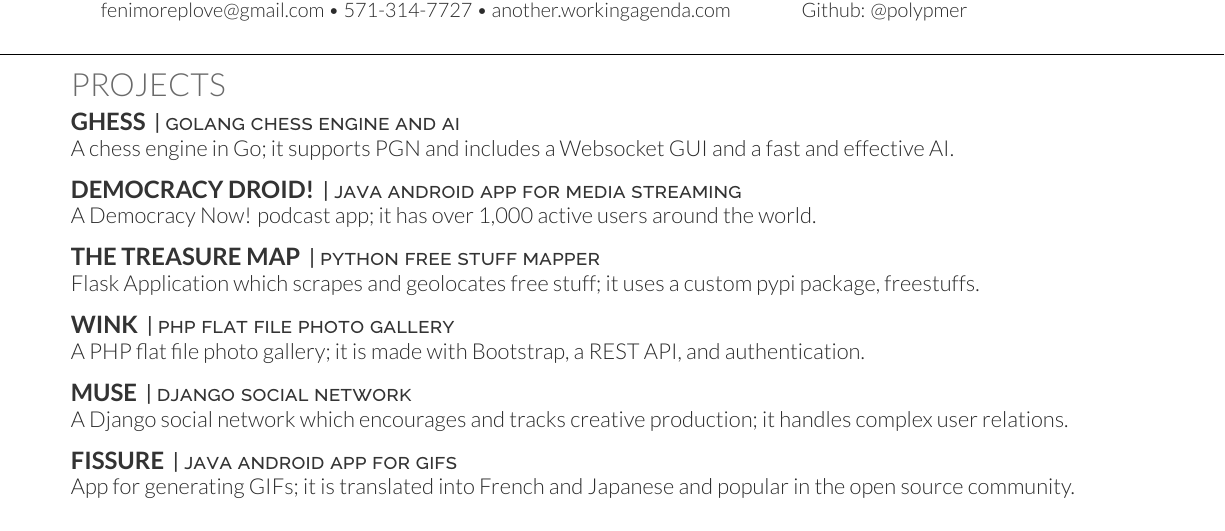
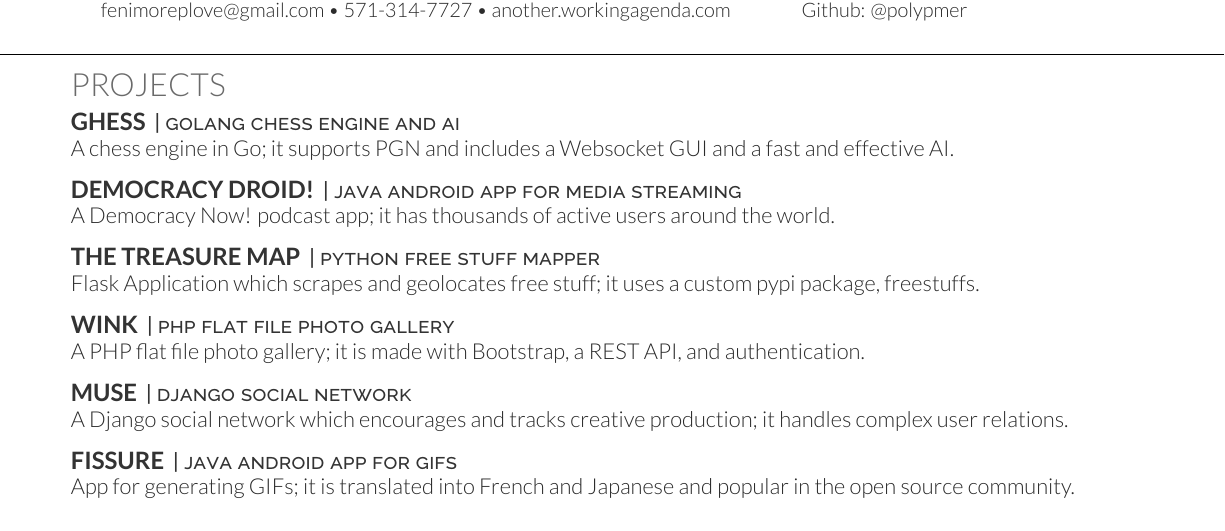
Before and after one commit to fenimore/cv, a LaTeX CV (main.tex): part of the page, cut so that both start at the same text. Compiled offline with XeLaTeX.

Commit message:
Update cv

```diff
--- a/main.tex
+++ b/main.tex
@@ -101,7 +101,7 @@ Github: \href{https://github.com/polypmer}{@polypmer}
 
 \runsubsection{Democracy Droid!}
 \descript{| java android app for media streaming}
-\href{https://play.google.com/store/apps/details?id=com.workingagenda.democracydroid}{A Democracy Now! podcast app; it has over 1,000 active users around the world.}
+\href{https://play.google.com/store/apps/details?id=com.workingagenda.democracydroid}{A Democracy Now! podcast app; it has thousands of active users around the world.}
 \sectionsep
 
 \runsubsection{the treasure map}
```
Also changed, not shown: cv.pdf.
